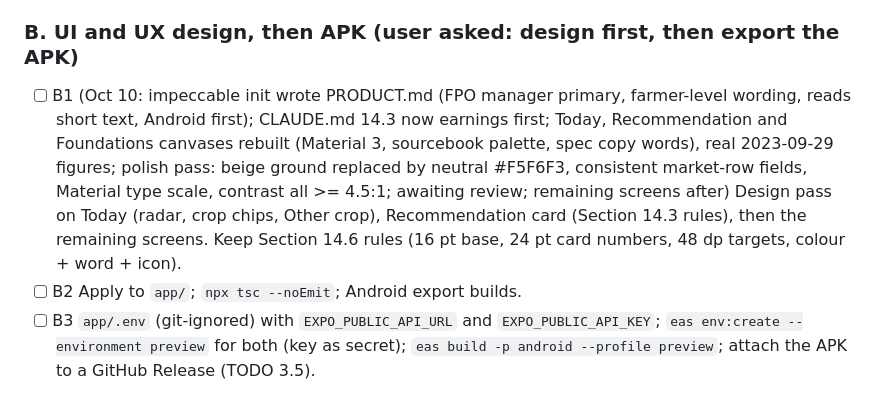
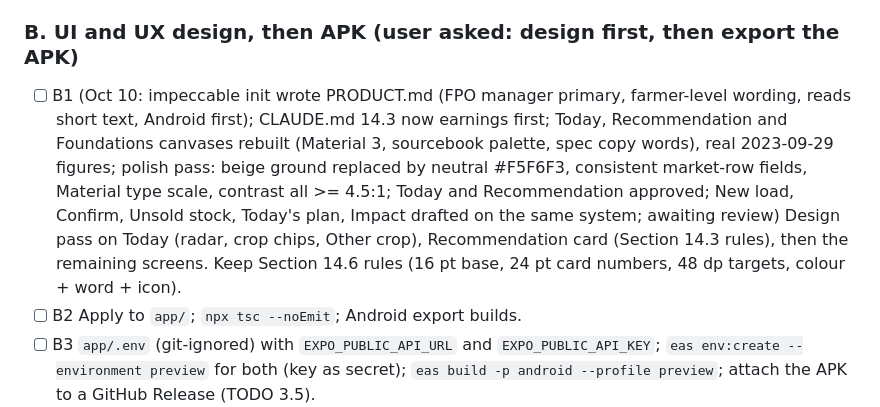
Before and after one commit to Lakshya1901/aws, a Markdown page: TODO.md, the part around the change. GitHub-like rendering.

Commit message:
TODO: B1 remaining five screens drafted
Co-Authored-By: Claude Opus 5.5 <noreply@anthropic.com>
Claude-Session: https://claude.ai/code/session_01FbSpse9TiqSWYfy1duPfeR

```diff
--- a/TODO.md
+++ b/TODO.md
@@ -35,7 +35,7 @@ in TODO.md as they are done and commit TODO.md with the work.
 - [x] A3 UI design approach (Oct 10: canvases first): recommended, design the Today radar and Recommendation card first as design canvases here, then apply to the Expo screens.
 
 ### B. UI and UX design, then APK (user asked: design first, then export the APK)
-- [ ] B1 (Oct 10: impeccable init wrote PRODUCT.md (FPO manager primary, farmer-level wording, reads short text, Android first); CLAUDE.md 14.3 now earnings first; Today, Recommendation and Foundations canvases rebuilt (Material 3, sourcebook palette, spec copy words), real 2023-09-29 figures; polish pass: beige ground replaced by neutral #F5F6F3, consistent market-row fields, Material type scale, contrast all >= 4.5:1; awaiting review; remaining screens after) Design pass on Today (radar, crop chips, Other crop), Recommendation card (Section 14.3 rules), then the remaining screens. Keep Section 14.6 rules (16 pt base, 24 pt card numbers, 48 dp targets, colour + word + icon).
+- [ ] B1 (Oct 10: impeccable init wrote PRODUCT.md (FPO manager primary, farmer-level wording, reads short text, Android first); CLAUDE.md 14.3 now earnings first; Today, Recommendation and Foundations canvases rebuilt (Material 3, sourcebook palette, spec copy words), real 2023-09-29 figures; polish pass: beige ground replaced by neutral #F5F6F3, consistent market-row fields, Material type scale, contrast all >= 4.5:1; Today and Recommendation approved; New load, Confirm, Unsold stock, Today's plan, Impact drafted on the same system; awaiting review) Design pass on Today (radar, crop chips, Other crop), Recommendation card (Section 14.3 rules), then the remaining screens. Keep Section 14.6 rules (16 pt base, 24 pt card numbers, 48 dp targets, colour + word + icon).
 - [ ] B2 Apply to `app/`; `npx tsc --noEmit`; Android export builds.
 - [ ] B3 `app/.env` (git-ignored) with `EXPO_PUBLIC_API_URL` and `EXPO_PUBLIC_API_KEY`; `eas env:create --environment preview` for both (key as secret); `eas build -p android --profile preview`; attach the APK to a GitHub Release (TODO 3.5).
 
```
